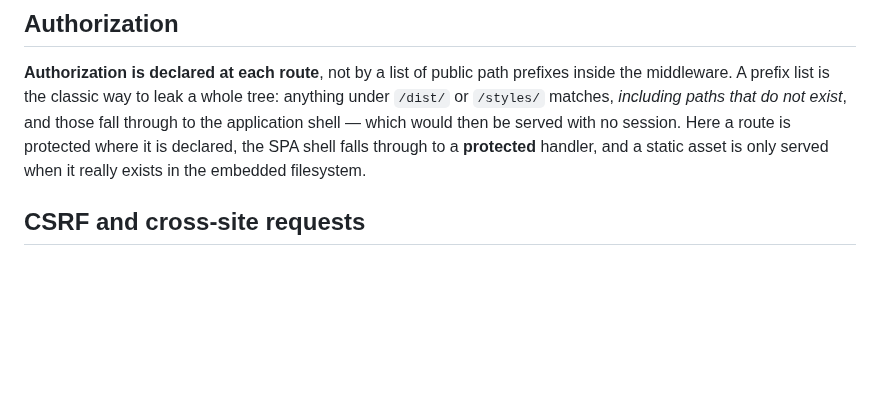
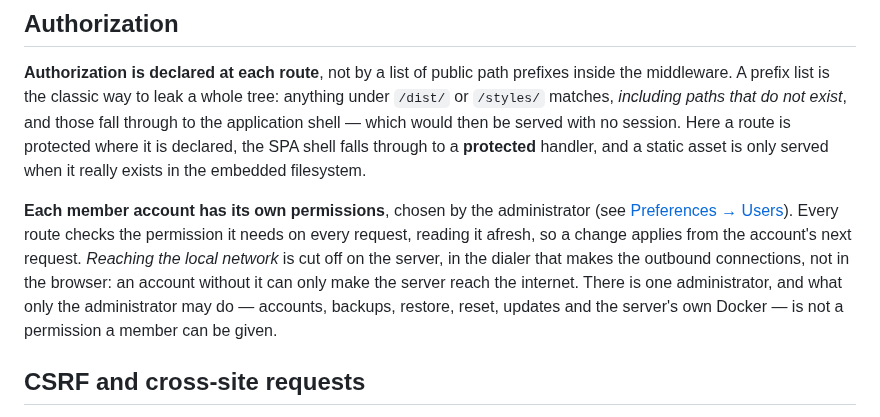
Before and after one commit to CodigoSH/Lastboard, a Markdown page: docs/security/overview.md, the part around the change. Drawn GitHub-style; blank space fills up the shorter version.

```diff
--- a/docs/security/overview.md
+++ b/docs/security/overview.md
@@ -62,6 +62,8 @@ middleware. A prefix list is the classic way to leak a whole tree: anything unde
 application shell — which would then be served with no session. Here a route is protected where
 it is declared, the SPA shell falls through to a **protected** handler, and a static asset is
 only served when it really exists in the embedded filesystem.
+
+**Each member account has its own permissions**, chosen by the administrator (see [Preferences → Users](../using/preferences.md#users-administrator-only)). Every route checks the permission it needs on every request, reading it afresh, so a change applies from the account's next request. *Reaching the local network* is cut off on the server, in the dialer that makes the outbound connections, not in the browser: an account without it can only make the server reach the internet. There is one administrator, and what only the administrator may do — accounts, backups, restore, reset, updates and the server's own Docker — is not a permission a member can be given.
 
 ## CSRF and cross-site requests
 
```
Also changed, not shown: docs/using/preferences.md (+45 -3 lines), docs/assets/p-user-permissions.png (added), docs/assets/p-users.png, 1 other file.
